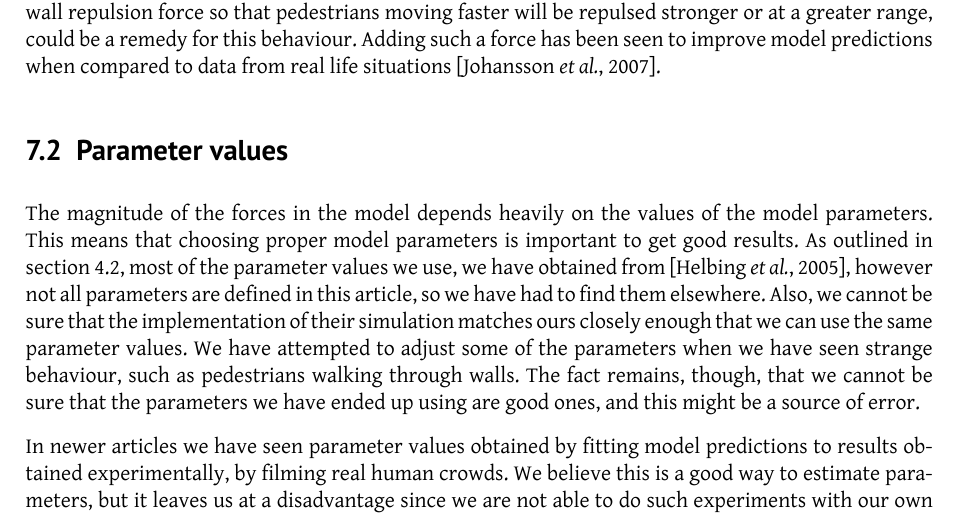
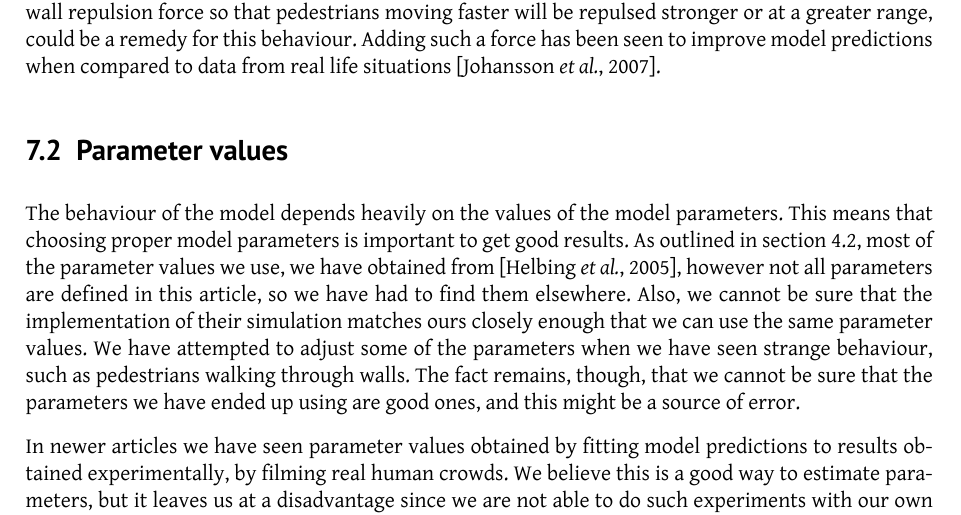
Before and after one commit to tohojo/RUC-math--crowd-modeling, a LaTeX paper (LaTeX/crowd-modelling.tex, which reads LaTeX/discussion.tex): part of page 39 of 46, cut so that both start at the same text. Compiled offline with XeLaTeX.

Commit message:
Small change!

```diff
--- a/LaTeX/discussion.tex
+++ b/LaTeX/discussion.tex
@@ -138,7 +138,7 @@ to improve model predictions when compared to data from real life situations
 \cite{ABconstant}.
 
 \subsection{Parameter values}
-The magnitude of the forces in the model depends heavily on the values of the
+The behaviour of the model depends heavily on the values of the
 model parameters. This means that choosing proper model parameters is
 important to get good results. As outlined in section~\ref{sec:init-cond},
 most of the parameter values we use, we have obtained from \cite{self-org},
```
